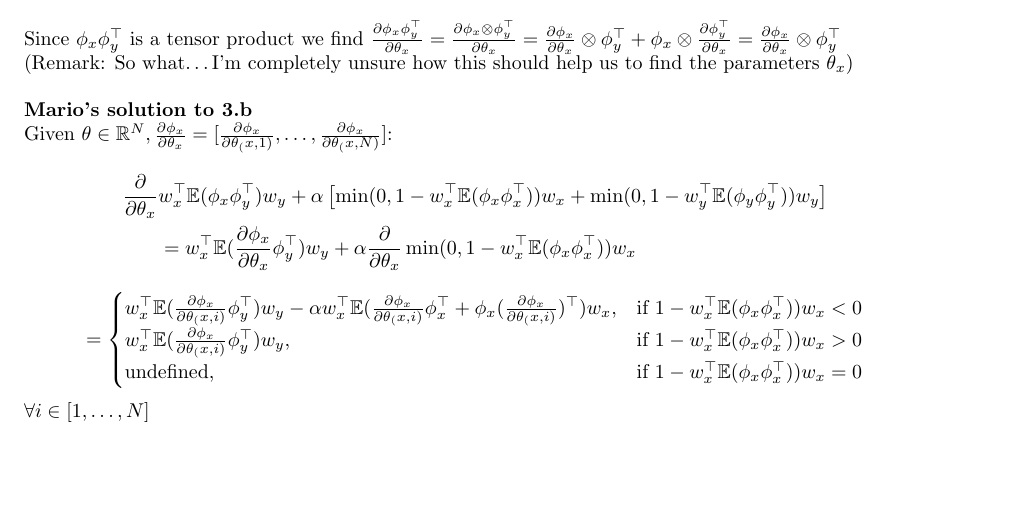
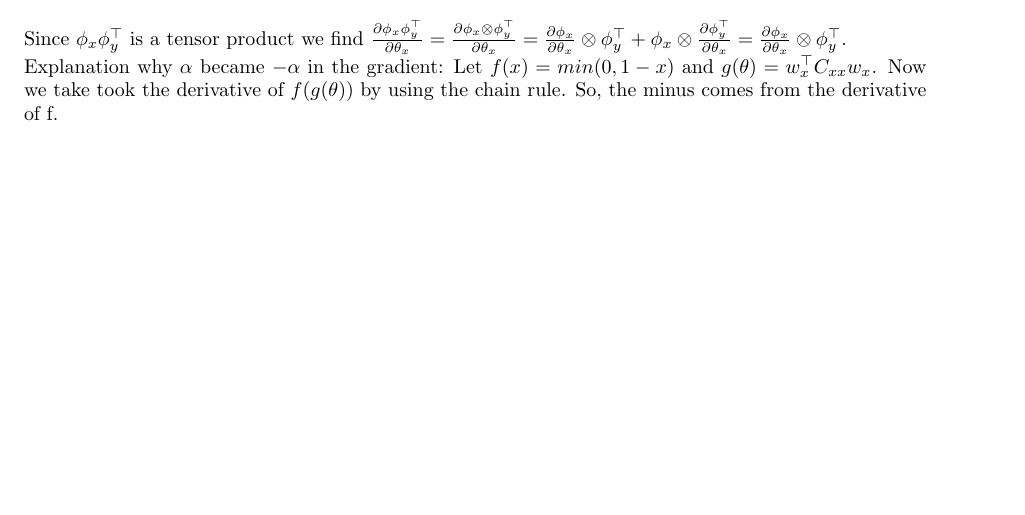
Before and after one commit to HeavyPanda/ml2, a LaTeX document (TeX/document.tex): part of page 2 of 2, cut so that both start at the same text. Compiled offline with pdfLaTeX.

Commit message:
Added explanation. Commented out mario's solution

```diff
--- a/TeX/document.tex
+++ b/TeX/document.tex
@@ -322,35 +322,39 @@ $
 = {\partial\phi_x\over\partial\theta_x}\otimes\phi_y^\top
 + \phi_x\otimes{\partial\phi_y^\top\over\partial\theta_x}
 = {\partial\phi_x\over\partial\theta_x}\otimes\phi_y^\top
-$
+$.
 \\
-(Remark: So what\ldots I'm completely unsure how this should help us to find the parameters $\theta_x$)
+Explanation why $\alpha$ became $-\alpha$ in the gradient: Let $f(x) = min(0,1-x)$
+and $g(\theta) = \wxt\Cxx\wx$. Now we take took the derivative of $f(g(\theta))$
+by using the chain rule. So, the minus comes from the derivative of f.
+\\
+%(Remark: So what\ldots I'm completely unsure how this should help us to find the parameters $\theta_x$)
 \\
 \\
-\textbf{Mario's solution to 3.b}\\
-Given
-$\theta \in \mathbb{R}^N, \frac{\partial\phi_x}{\partial \theta_x}
-= [\frac{\partial\phi_x}{\partial \theta_(x, 1)},
-   \dots,
-   \frac{\partial\phi_x}{\partial \theta_(x, N)}]$:
-\begin{align*}
-    \frac{\partial}{\partial \theta_x} & w^{\top}_x\E(\phi_x\phi_y^{\top})w_y
-                                                                       + \alpha\left[\min(0, 1-w^{\top}_x\E(\phi_x\phi^{\top}_x))w_x +
-                                                                                               \min(0, 1-w^{\top}_y\E(\phi_y\phi^{\top}_y))w_y
-                                                                                       \right] \\
-                                                                   & = w^{\top}_x\E( \frac{\partial\phi_x}{\partial \theta_x} \phi^{\top}_y)w_y
-                                                                       + \alpha  \frac{\partial}{\partial \theta_x} \min(0, 1-w^{\top}_x\E(\phi_x\phi^{\top}_x))w_x
-\end{align*}
-$$
- = \begin{cases}
-                                                                   w^{\top}_x\E( \frac{\partial\phi_x}{\partial \theta_(x, i)} \phi^{\top}_y)w_y
-                                                                       - \alpha  w^{\top}_x\E(
-												    \frac{\partial\phi_x}{\partial \theta_(x, i)} \phi^{\top}_x
-												 + \phi_x(\frac{\partial\phi_x}{\partial \theta_(x, i)})^{\top}
-							   )w_x, &  \text{if } 1-w^{\top}_x\E(\phi_x\phi^{\top}_x))w_x < 0 \\
-                                                                   w^{\top}_x\E( \frac{\partial\phi_x}{\partial \theta_(x, i)} \phi^{\top}_y)w_y,  &  \text{if } 1-w^{\top}_x\E(\phi_x\phi^{\top}_x))w_x > 0 \\
-                                                                   \text{undefined}, & \text{if } 1-w^{\top}_x\E(\phi_x\phi^{\top}_x))w_x = 0
-\end{cases}
-$$
-$\forall i \in [1,\dots, N]$
+% \textbf{Mario's solution to 3.b}\\
+% Given
+% $\theta \in \mathbb{R}^N, \frac{\partial\phi_x}{\partial \theta_x}
+% = [\frac{\partial\phi_x}{\partial \theta_(x, 1)},
+%    \dots,
+%    \frac{\partial\phi_x}{\partial \theta_(x, N)}]$:
+% \begin{align*}
+%     \frac{\partial}{\partial \theta_x} & w^{\top}_x\E(\phi_x\phi_y^{\top})w_y
+%                                                                        + \alpha\left[\min(0, 1-w^{\top}_x\E(\phi_x\phi^{\top}_x))w_x +
+%                                                                                                \min(0, 1-w^{\top}_y\E(\phi_y\phi^{\top}_y))w_y
+%                                                                                        \right] \\
+%                                                                    & = w^{\top}_x\E( \frac{\partial\phi_x}{\partial \theta_x} \phi^{\top}_y)w_y
+%                                                                        + \alpha  \frac{\partial}{\partial \theta_x} \min(0, 1-w^{\top}_x\E(\phi_x\phi^{\top}_x))w_x
+% \end{align*}
+% $$
+%  = \begin{cases}
+%                                                                    w^{\top}_x\E( \frac{\partial\phi_x}{\partial \theta_(x, i)} \phi^{\top}_y)w_y
+%                                                                        - \alpha  w^{\top}_x\E(
+% 												    \frac{\partial\phi_x}{\partial \theta_(x, i)} \phi^{\top}_x
+% 												 + \phi_x(\frac{\partial\phi_x}{\partial \theta_(x, i)})^{\top}
+% 							   )w_x, &  \text{if } 1-w^{\top}_x\E(\phi_x\phi^{\top}_x))w_x < 0 \\
+%                                                                    w^{\top}_x\E( \frac{\partial\phi_x}{\partial \theta_(x, i)} \phi^{\top}_y)w_y,  &  \text{if } 1-w^{\top}_x\E(\phi_x\phi^{\top}_x))w_x > 0 \\
+%                                                                    \text{undefined}, & \text{if } 1-w^{\top}_x\E(\phi_x\phi^{\top}_x))w_x = 0
+% \end{cases}
+% $$
+% $\forall i \in [1,\dots, N]$
 \end{document}
```
Also changed, not shown: TeX/document.pdf, TeX/document.tex (2 more changed lines).
